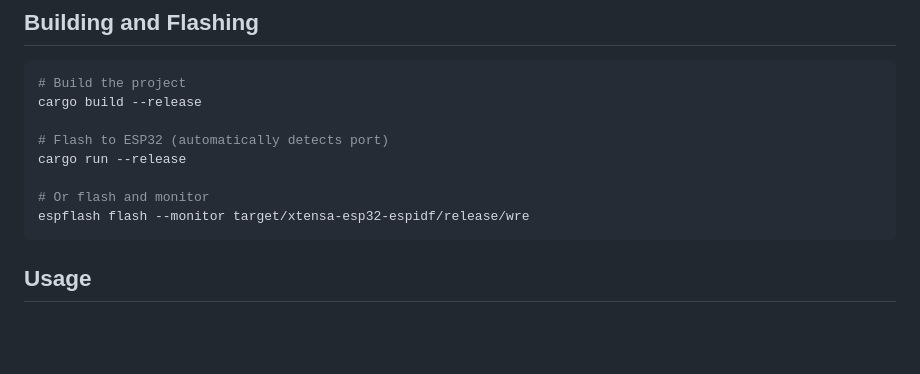
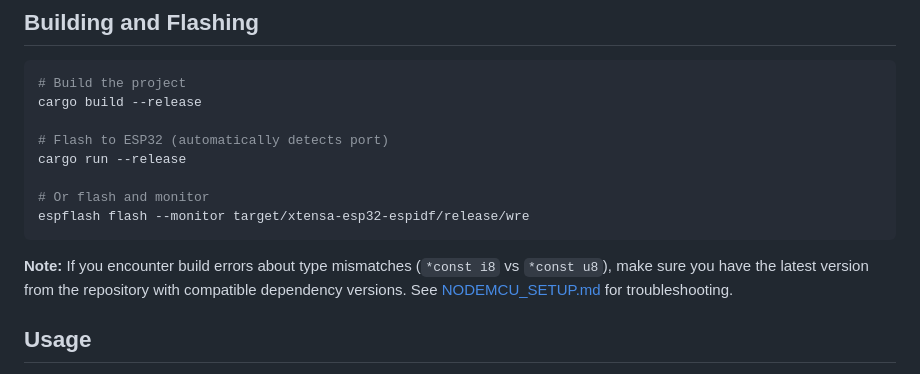
Before and after one commit to borisov-r/wre, a Markdown page: README.md, the part around the change. Rendered like a GitHub page; blank space fills up the shorter version.

Commit message:
Add note about dependency issues to README
Co-authored-by: borisov-r <834432+borisov-r@users.noreply.github.com>

````diff
--- a/README.md
+++ b/README.md
@@ -80,6 +80,8 @@ cargo run --release
 espflash flash --monitor target/xtensa-esp32-espidf/release/wre
 ```
 
+**Note:** If you encounter build errors about type mismatches (`*const i8` vs `*const u8`), make sure you have the latest version from the repository with compatible dependency versions. See [NODEMCU_SETUP.md](NODEMCU_SETUP.md) for troubleshooting.
+
 ## Usage
 1. Flash the firmware to your ESP32
 2. The device will connect to WiFi and display its IP address in the serial monitor
````
